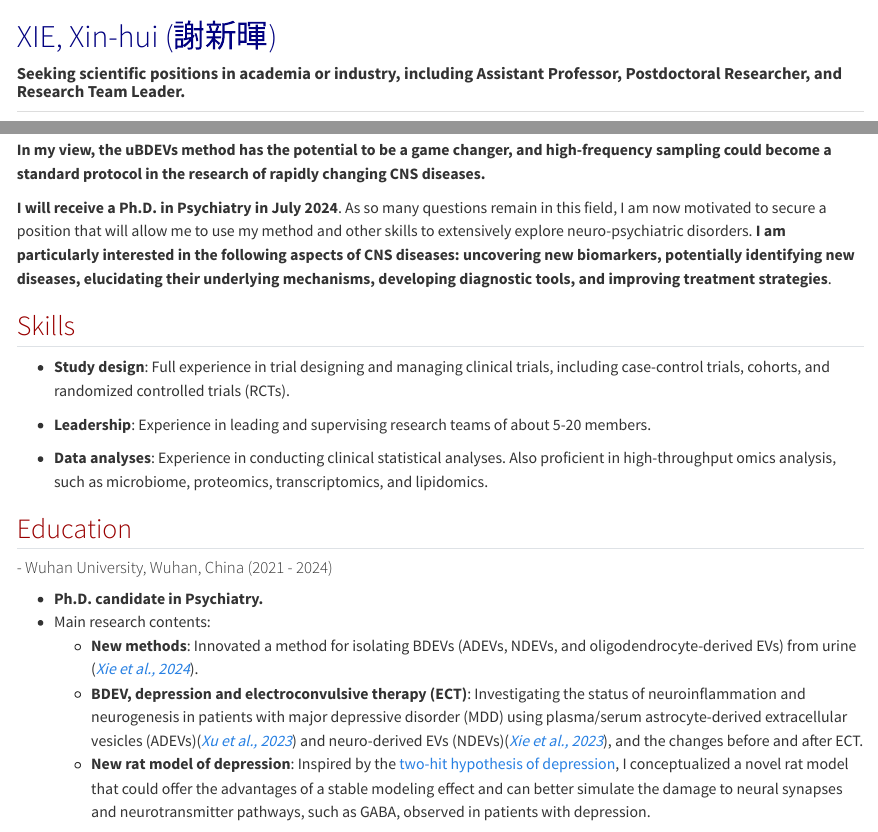
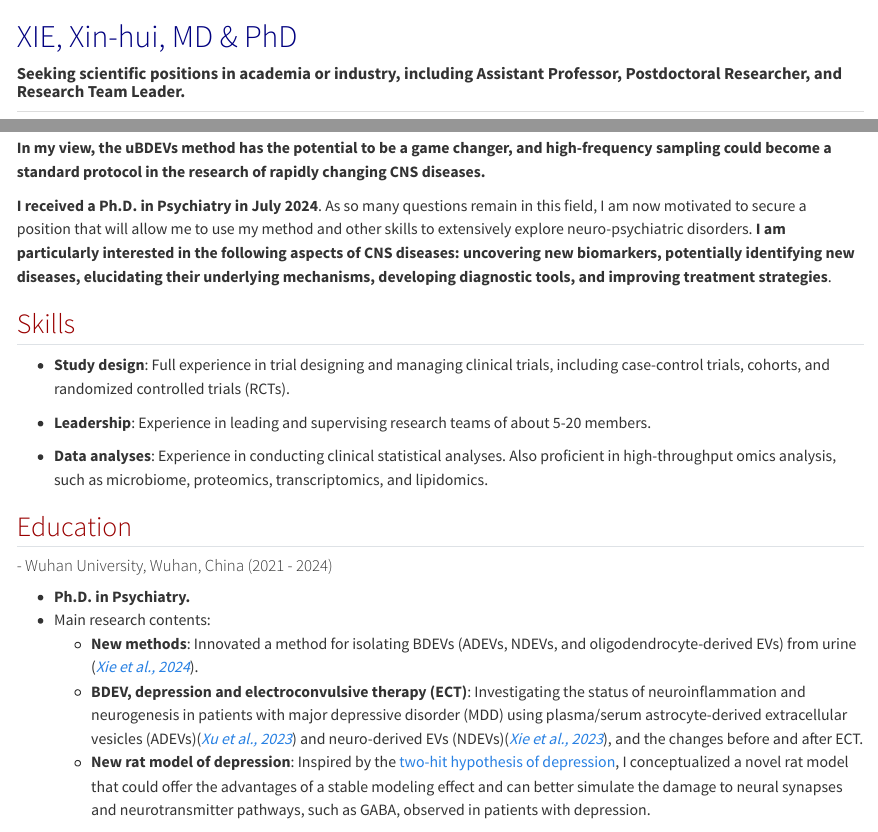
Before and after one commit to xxh87/mycv, a Quarto document (index.qmd): the page in a window 1100 px wide, from its top, and a second part further down, joined at a grey line. Rendered offline with R 4.5, knitr and Pandoc in place of Quarto, with nearby package versions.

Commit message:
20240621

```diff
--- a/index.qmd
+++ b/index.qmd
@@ -4,7 +4,7 @@ format:
     embed-resources: true
 ---
 
-# [XIE, Xin-hui (謝新暉)]{style="color: navy"}
+# [XIE, Xin-hui, MD & PhD]{style="color: navy"}
 
 #### **Seeking scientific positions in academia or industry, including Assistant Professor, Postdoctoral Researcher, and Research Team Leader.**
 
@@ -52,7 +52,7 @@ Further, I realized that these BDEVs may also enter the urine. Therefore, **I de
 
 **In my view, the uBDEVs method has the potential to be a game changer, and high-frequency sampling could become a standard protocol in the research of rapidly changing CNS diseases.**
 
-**I will receive a Ph.D. in Psychiatry in July 2024**. As so many questions remain in this field, I am now motivated to secure a position that will allow me to use my method and other skills to extensively explore neuro-psychiatric disorders. **I am particularly interested in the following aspects of CNS diseases: uncovering new biomarkers, potentially identifying new diseases, elucidating their underlying mechanisms, developing diagnostic tools, and improving treatment strategies**.
+**I received a Ph.D. in Psychiatry in July 2024**. As so many questions remain in this field, I am now motivated to secure a position that will allow me to use my method and other skills to extensively explore neuro-psychiatric disorders. **I am particularly interested in the following aspects of CNS diseases: uncovering new biomarkers, potentially identifying new diseases, elucidating their underlying mechanisms, developing diagnostic tools, and improving treatment strategies**.
 
 ## [Skills]{style="color: #990000"}
 
@@ -66,7 +66,7 @@ Further, I realized that these BDEVs may also enter the urine. Therefore, **I de
 
 #### - Wuhan University, Wuhan, China (2021 - 2024)
 
--   **Ph.D. candidate in Psychiatry.**
+-   **Ph.D. in Psychiatry.**
 -   Main research contents:
     -   **New methods**: Innovated a method for isolating BDEVs (ADEVs, NDEVs, and oligodendrocyte-derived EVs) from urine ([*Xie et al., 2024*](https://doi.org/10.1101/2024.01.12.24301104)).
     -   **BDEV, depression and electroconvulsive therapy (ECT)**: Investigating the status of neuroinflammation and neurogenesis in patients with major depressive disorder (MDD) using plasma/serum astrocyte-derived extracellular vesicles (ADEVs)([*Xu et al., 2023*](https://doi.org/10.1111/pcn.13596)) and neuro-derived EVs (NDEVs)([*Xie et al., 2023*](https://doi.org/10.1016/j.brs.2023.12.006)), and the changes before and after ECT.
```
Also changed, not shown: 1 other file.
